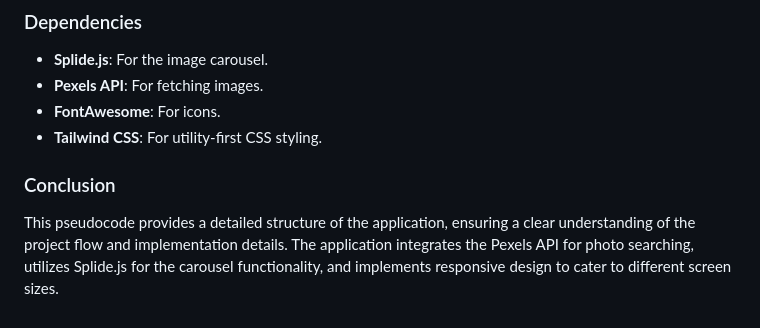
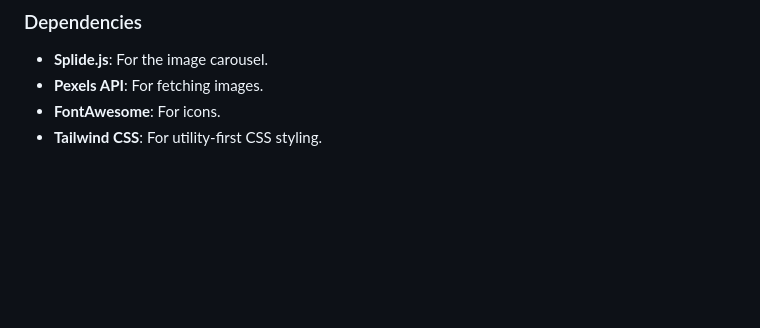
Before and after one commit to ishaqMarmeto/stock-photos, a Markdown page: README.md, the part around the change. GitHub-like rendering; blank space fills up the shorter version.

Commit message:
Pseudocode

```diff
--- a/README.md
+++ b/README.md
@@ -132,6 +132,3 @@ This application allows users to search for photos using the Pexels API, view si
 - **Pexels API**: For fetching images.
 - **FontAwesome**: For icons.
 - **Tailwind CSS**: For utility-first CSS styling.
-
-### Conclusion
-This pseudocode provides a detailed structure of the application, ensuring a clear understanding of the project flow and implementation details. The application integrates the Pexels API for photo searching, utilizes Splide.js for the carousel functionality, and implements responsive design to cater to different screen sizes.
```
